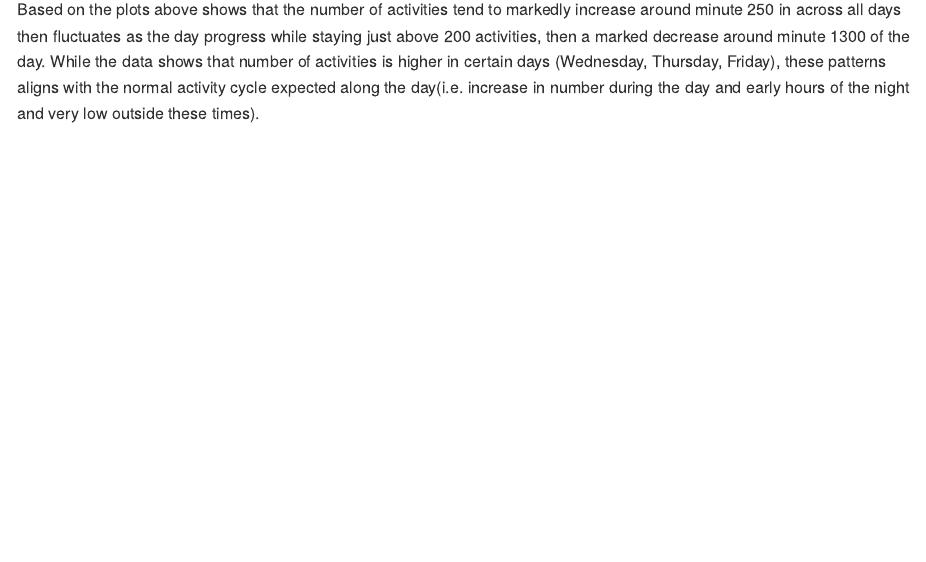
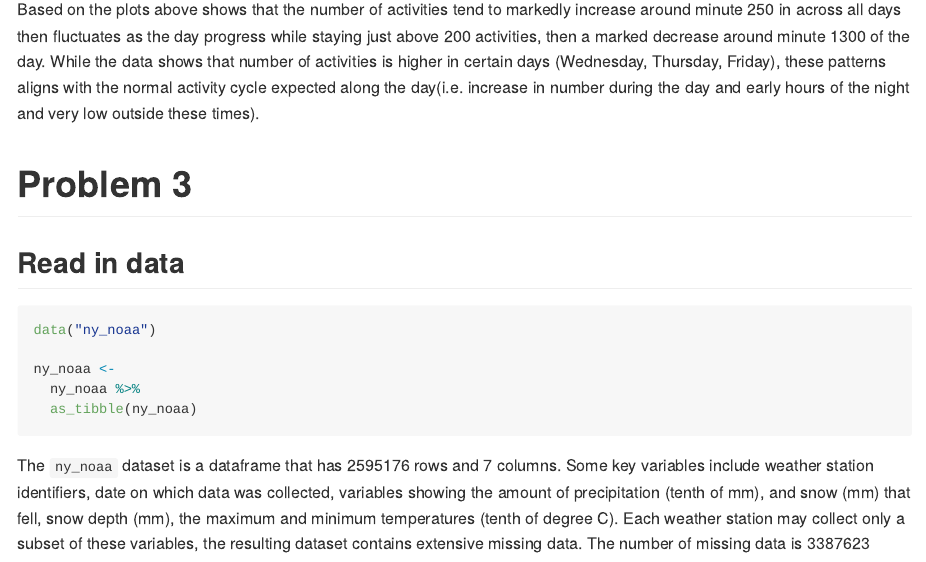
Before and after one commit to mofouda/p8105_hw3_mff2137, an R Markdown document (p8105_hw3_mff2137.Rmd): the page in a window 1100 px wide, from 5960 px down. The pictures show the output file p8105_hw3_mff2137.md that the author committed with the source, drawn offline in the style of GitHub.

Commit message:
Problem 3-- imported data, description

````diff
--- a/p8105_hw3_mff2137.Rmd
+++ b/p8105_hw3_mff2137.Rmd
@@ -203,3 +203,25 @@ of the day. While the data shows that number of activities is higher in certain
 days (Wednesday, Thursday, Friday), these patterns aligns with the normal activity
 cycle expected along the day(i.e. increase in number during the day and early
 hours of the night and very low outside these times).
+
+# Problem 3
+
+## Read in data
+
+```{r}
+data("ny_noaa")
+
+ny_noaa <-
+  ny_noaa %>%
+  as_tibble(ny_noaa)
+```
+
+The `ny_noaa` dataset is a dataframe that has `r nrow(ny_noaa)` rows and
+`r ncol(ny_noaa)` columns. Some key variables include weather station identifiers,
+date on which data was collected, variables showing the amount of precipitation
+(tenth of mm), and snow (mm) that fell, snow depth (mm), the maximum and minimum
+temperatures (tenth of degree C). Each weather station may collect only a subset
+of these variables, the resulting dataset contains extensive missing data. The
+number of missing data is `r sum(is.na(ny_noaa))`
+
+##
````
Also changed, not shown: p8105_hw3_mff2137.md.
